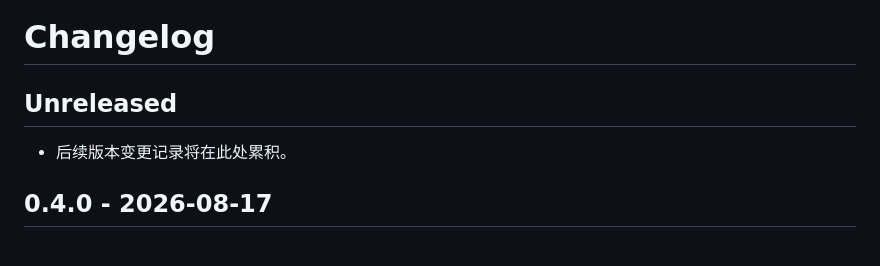
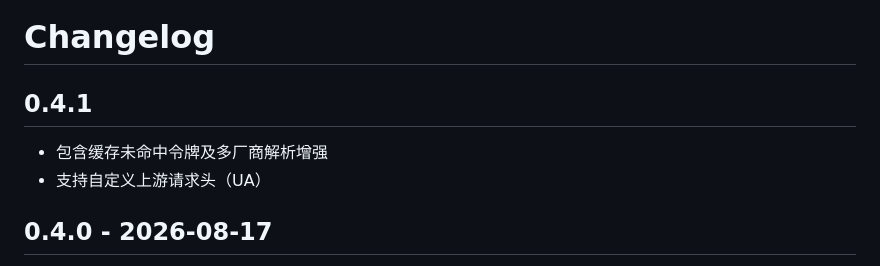
Before and after one commit to ASouthernCat/multi-ccp, a Markdown page: CHANGELOG.md, the part around the change. Rendered like a GitHub page.

Commit message:
docs: CHANGELOG

```diff
--- a/CHANGELOG.md
+++ b/CHANGELOG.md
@@ -1,8 +1,9 @@
 # Changelog
 
-## Unreleased
+## 0.4.1
 
-- 后续版本变更记录将在此处累积。
+- 包含缓存未命中令牌及多厂商解析增强
+- 支持自定义上游请求头（UA）
 
 ## 0.4.0 - 2026-08-17
 
```
